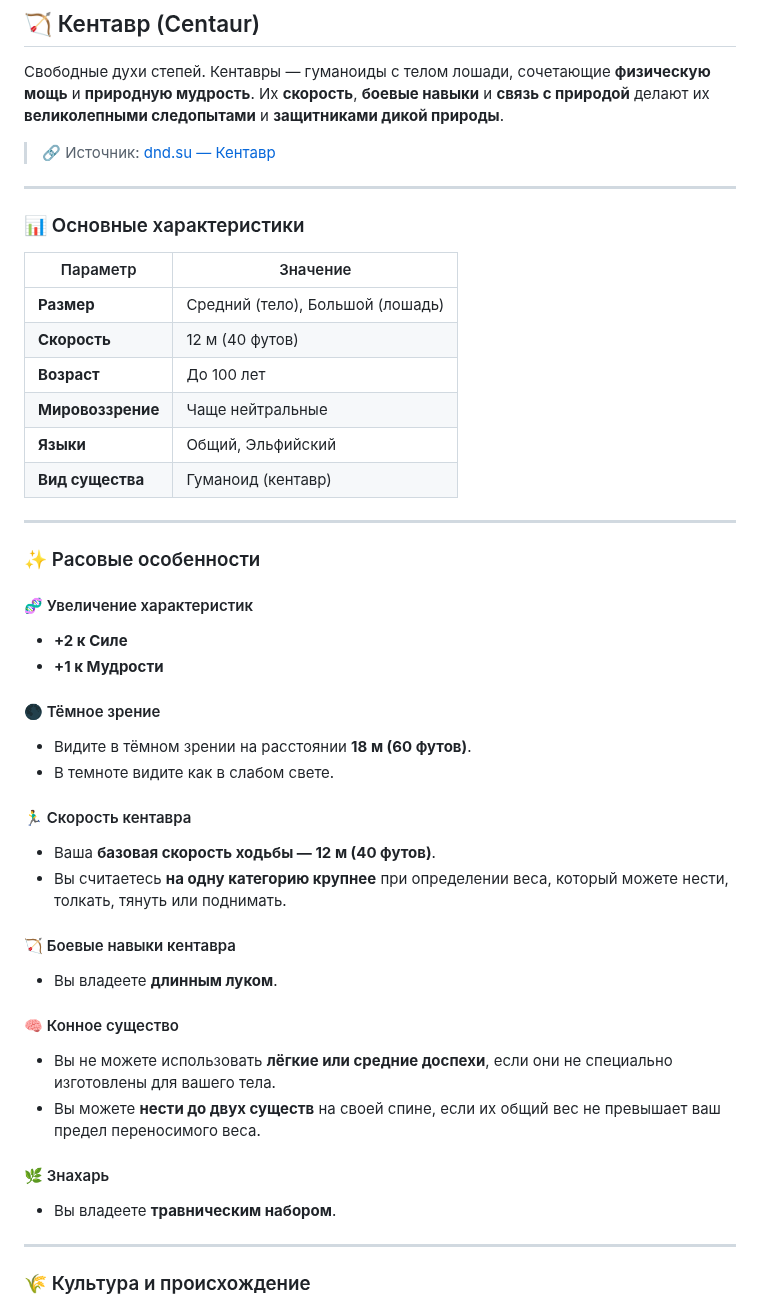
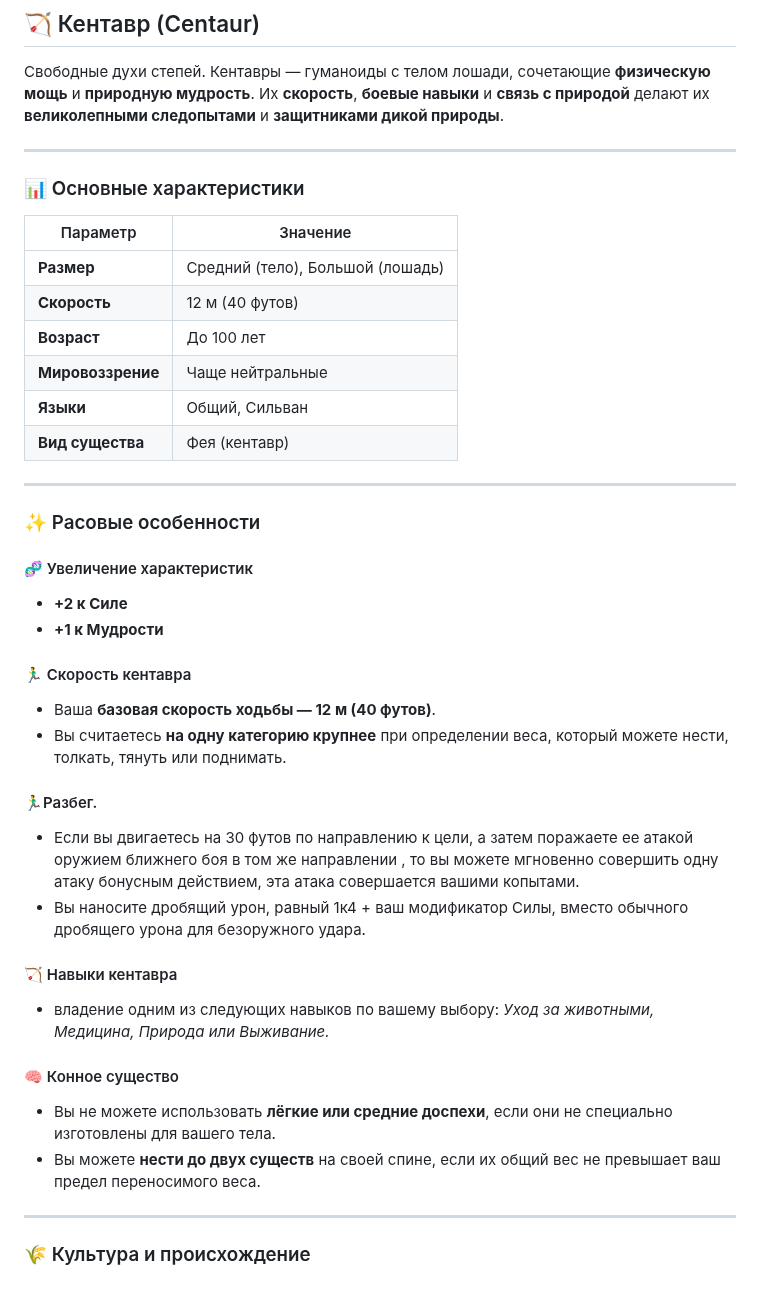
Before and after one commit to CouhDndDeo/CouchHelper, a Markdown page: content/races/centaur.md, the part around the change. GitHub-like rendering.

```diff
--- a/content/races/centaur.md
+++ b/content/races/centaur.md
@@ -1,8 +1,6 @@
 ## 🏹 Кентавр (Centaur)
 
 Свободные духи степей. Кентавры — гуманоиды с телом лошади, сочетающие **физическую мощь** и **природную мудрость**. Их **скорость**, **боевые навыки** и **связь с природой** делают их **великолепными следопытами** и **защитниками дикой природы**.
-
-> 🔗 Источник: [dnd.su — Кентавр](https://dnd.su/race/173-centaur/)
 
 ---
 
@@ -14,8 +12,8 @@
 | **Скорость** | 12 м (40 футов) |
 | **Возраст** | До 100 лет |
 | **Мировоззрение** | Чаще нейтральные |
-| **Языки** | Общий, Эльфийский |
-| **Вид существа** | Гуманоид (кентавр) |
+| **Языки** | Общий, Сильван |
+| **Вид существа** | Фея (кентавр) |
 
 ---
 
@@ -25,23 +23,19 @@
 - **+2 к Силе**
 - **+1 к Мудрости**
 
-#### 🌑 Тёмное зрение
-- Видите в тёмном зрении на расстоянии **18 м (60 футов)**.
-- В темноте видите как в слабом свете.
-
 #### 🏃‍♂️ Скорость кентавра
 - Ваша **базовая скорость ходьбы — 12 м (40 футов)**.
 - Вы считаетесь **на одну категорию крупнее** при определении веса, который можете нести, толкать, тянуть или поднимать.
+#### 🏃‍♂️Разбег.
+- Если вы двигаетесь на 30 футов по направлению к цели, а затем поражаете ее атакой оружием ближнего боя в том же направлении , то вы можете мгновенно совершить одну атаку бонусным действием, эта атака совершается вашими копытами.
+- Вы наносите дробящий урон, равный 1к4 + ваш модификатор Силы, вместо обычного дробящего урона для безоружного удара.
 
-#### 🏹 Боевые навыки кентавра
-- Вы владеете **длинным луком**.
+#### 🏹 Навыки кентавра
+- владение одним из следующих навыков по вашему выбору: *Уход за животными, Медицина, Природа или Выживание.*
 
 #### 🧠 Конное существо
 - Вы не можете использовать **лёгкие или средние доспехи**, если они не специально изготовлены для вашего тела.
 - Вы можете **нести до двух существ** на своей спине, если их общий вес не превышает ваш предел переносимого веса.
-
-#### 🌿 Знахарь
-- Вы владеете **травническим набором**.
 
 ---
 
```
